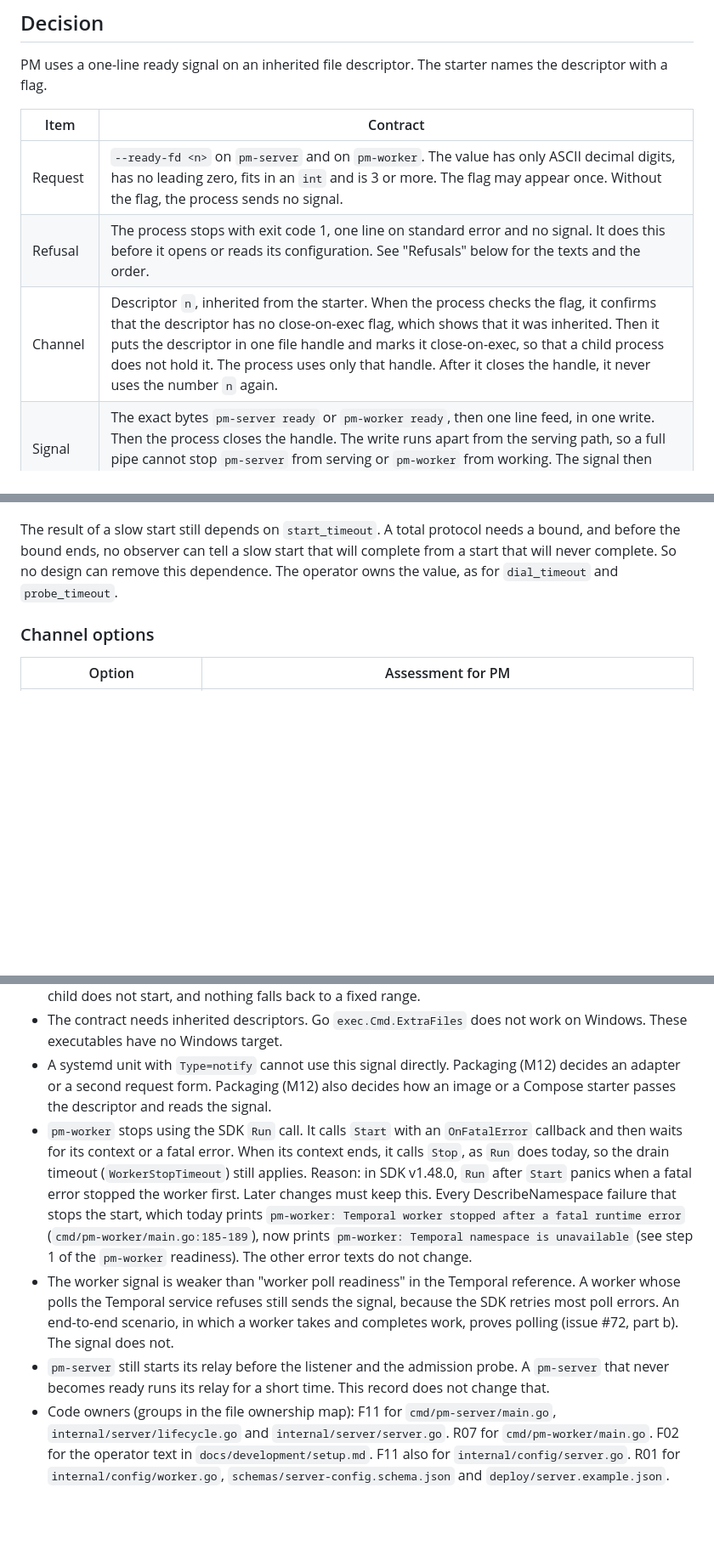
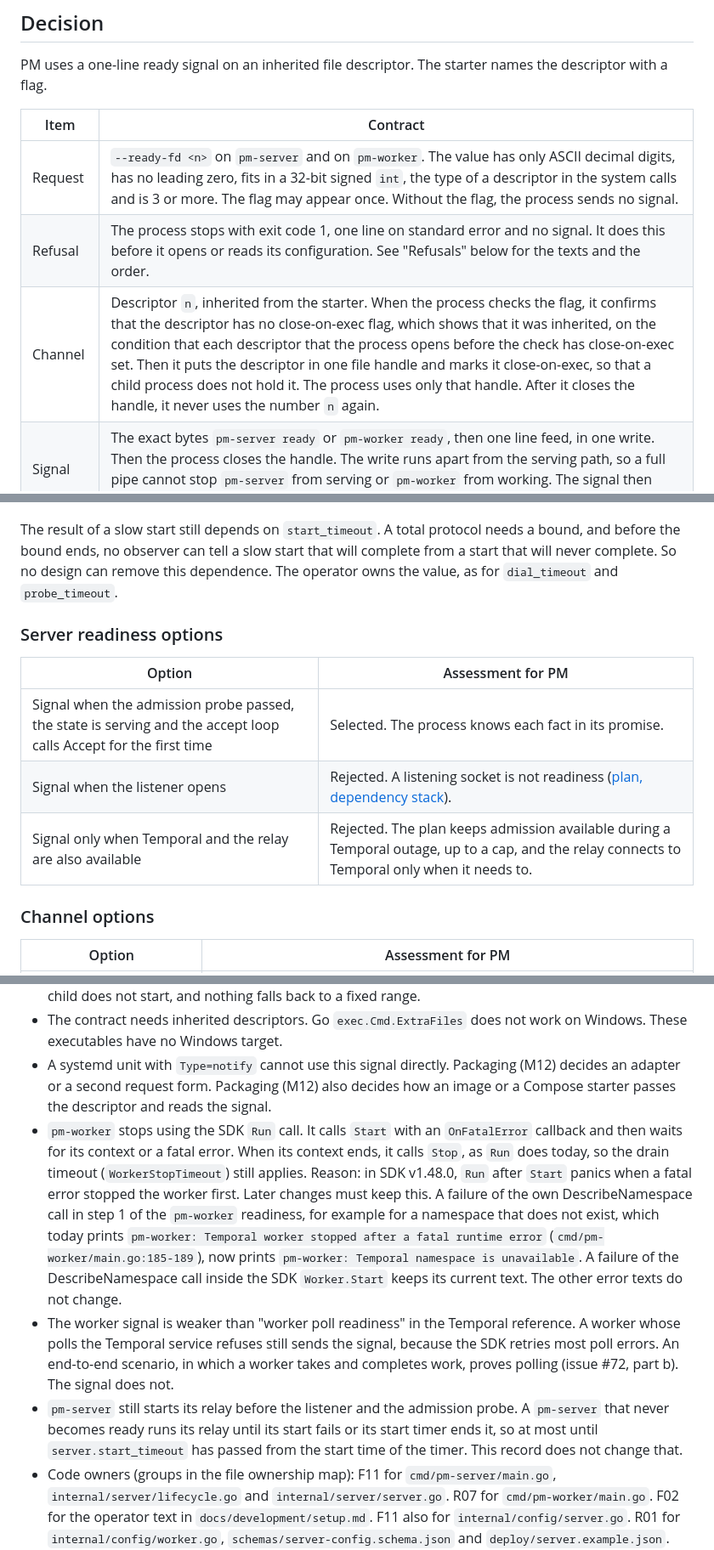
Before and after one commit to polymetrics-ai/pm-cli, a Markdown page: docs/decisions/0005-process-ready-signal.md, 3 parts joined by grey strips. Shown at 85% size. Drawn GitHub-style; blank space fills up the shorter version.

```diff
--- a/docs/decisions/0005-process-ready-signal.md
+++ b/docs/decisions/0005-process-ready-signal.md
@@ -29,9 +29,9 @@ PM uses a one-line ready signal on an inherited file descriptor. The starter nam
 
 | Item | Contract |
 | --- | --- |
-| Request | `--ready-fd <n>` on `pm-server` and on `pm-worker`. The value has only ASCII decimal digits, has no leading zero, fits in an `int` and is 3 or more. The flag may appear once. Without the flag, the process sends no signal. |
+| Request | `--ready-fd <n>` on `pm-server` and on `pm-worker`. The value has only ASCII decimal digits, has no leading zero, fits in a 32-bit signed `int`, the type of a descriptor in the system calls and is 3 or more. The flag may appear once. Without the flag, the process sends no signal. |
 | Refusal | The process stops with exit code 1, one line on standard error and no signal. It does this before it opens or reads its configuration. See "Refusals" below for the texts and the order. |
-| Channel | Descriptor `n`, inherited from the starter. When the process checks the flag, it confirms that the descriptor has no close-on-exec flag, which shows that it was inherited. Then it puts the descriptor in one file handle and marks it close-on-exec, so that a child process does not hold it. The process uses only that handle. After it closes the handle, it never uses the number `n` again. |
+| Channel | Descriptor `n`, inherited from the starter. When the process checks the flag, it confirms that the descriptor has no close-on-exec flag, which shows that it was inherited, on the condition that each descriptor that the process opens before the check has close-on-exec set. Then it puts the descriptor in one file handle and marks it close-on-exec, so that a child process does not hold it. The process uses only that handle. After it closes the handle, it never uses the number `n` again. |
 | Signal | The exact bytes `pm-server ready` or `pm-worker ready`, then one line feed, in one write. Then the process closes the handle. The write runs apart from the serving path, so a full pipe cannot stop `pm-server` from serving or `pm-worker` from working. The signal then waits until the starter reads. |
 | No signal | End of file with no data. The process exit closes the descriptor. |
 | Content | The fixed text only. No secret, credential, host name, address, endpoint, path or identifier. |
@@ -77,6 +77,14 @@ Each start of `pm-server` and `pm-worker` ends in one of two defined states, wit
 One residual stays, and no design inside the process can remove it: a process that cannot run its own code or cannot exit. Examples are a stopped or frozen process, and a thread in an uninterruptible kernel wait on hung storage. The line needs a write by the process. End of file needs the process to close the descriptor or to exit, and the kernel closes it only at exit. So such a process ends no wait, and the stopped-process spike in Evidence shows this. In the acceptance lane, outer guards that already exist end that case: `go test -timeout 40m` and the step limit of 50 minutes. An operator launcher needs an outer guard of its own, and Packaging (M12) owns it. This record adds no timing value to the starter.
 
 The result of a slow start still depends on `start_timeout`. A total protocol needs a bound, and before the bound ends, no observer can tell a slow start that will complete from a start that will never complete. So no design can remove this dependence. The operator owns the value, as for `dial_timeout` and `probe_timeout`.
+
+### Server readiness options
+
+| Option | Assessment for PM |
+| --- | --- |
+| Signal when the admission probe passed, the state is serving and the accept loop calls Accept for the first time | Selected. The process knows each fact in its promise. |
+| Signal when the listener opens | Rejected. A listening socket is not readiness ([plan, dependency stack](../architecture/pm-server/architecture/PLAN.md)). |
+| Signal only when Temporal and the relay are also available | Rejected. The plan keeps admission available during a Temporal outage, up to a cap, and the relay connects to Temporal only when it needs to. |
 
 ### Channel options
 
@@ -134,9 +144,9 @@ The result of a slow start still depends on `start_timeout`. A total protocol ne
 - The query child needs the descriptor directory `/dev/fd`. Where the directory is missing, the query child does not start, and nothing falls back to a fixed range.
 - The contract needs inherited descriptors. Go `exec.Cmd.ExtraFiles` does not work on Windows. These executables have no Windows target.
 - A systemd unit with `Type=notify` cannot use this signal directly. Packaging (M12) decides an adapter or a second request form. Packaging (M12) also decides how an image or a Compose starter passes the descriptor and reads the signal.
-- `pm-worker` stops using the SDK `Run` call. It calls `Start` with an `OnFatalError` callback and then waits for its context or a fatal error. When its context ends, it calls `Stop`, as `Run` does today, so the drain timeout (`WorkerStopTimeout`) still applies. Reason: in SDK v1.48.0, `Run` after `Start` panics when a fatal error stopped the worker first. Later changes must keep this. Every DescribeNamespace failure that stops the start, which today prints `pm-worker: Temporal worker stopped after a fatal runtime error` (`cmd/pm-worker/main.go:185-189`), now prints `pm-worker: Temporal namespace is unavailable` (see step 1 of the `pm-worker` readiness). The other error texts do not change.
+- `pm-worker` stops using the SDK `Run` call. It calls `Start` with an `OnFatalError` callback and then waits for its context or a fatal error. When its context ends, it calls `Stop`, as `Run` does today, so the drain timeout (`WorkerStopTimeout`) still applies. Reason: in SDK v1.48.0, `Run` after `Start` panics when a fatal error stopped the worker first. Later changes must keep this. A failure of the own DescribeNamespace call in step 1 of the `pm-worker` readiness, for example for a namespace that does not exist, which today prints `pm-worker: Temporal worker stopped after a fatal runtime error` (`cmd/pm-worker/main.go:185-189`), now prints `pm-worker: Temporal namespace is unavailable`. A failure of the DescribeNamespace call inside the SDK `Worker.Start` keeps its current text. The other error texts do not change.
 - The worker signal is weaker than "worker poll readiness" in the Temporal reference. A worker whose polls the Temporal service refuses still sends the signal, because the SDK retries most poll errors. An end-to-end scenario, in which a worker takes and completes work, proves polling (issue #72, part b). The signal does not.
-- `pm-server` still starts its relay before the listener and the admission probe. A `pm-server` that never becomes ready runs its relay for a short time. This record does not change that.
+- `pm-server` still starts its relay before the listener and the admission probe. A `pm-server` that never becomes ready runs its relay until its start fails or its start timer ends it, so at most until `server.start_timeout` has passed from the start time of the timer. This record does not change that.
 - Code owners (groups in the file ownership map): F11 for `cmd/pm-server/main.go`, `internal/server/lifecycle.go` and `internal/server/server.go`. R07 for `cmd/pm-worker/main.go`. F02 for the operator text in `docs/development/setup.md`. F11 also for `internal/config/server.go`. R01 for `internal/config/worker.go`, `schemas/server-config.schema.json` and `deploy/server.example.json`. R12 for `internal/warehouse/child.go` and `cmd/pm-query/main.go`. The record adds no dependency.
 - Each main package holds its own descriptor code, so the two copies can drift. Control: the planned scenarios that check the signal content and the single signal run both executables.
 
```
Also changed, not shown: other parts of docs/decisions/0005-process-ready-signal.md (+12 -5 lines).
